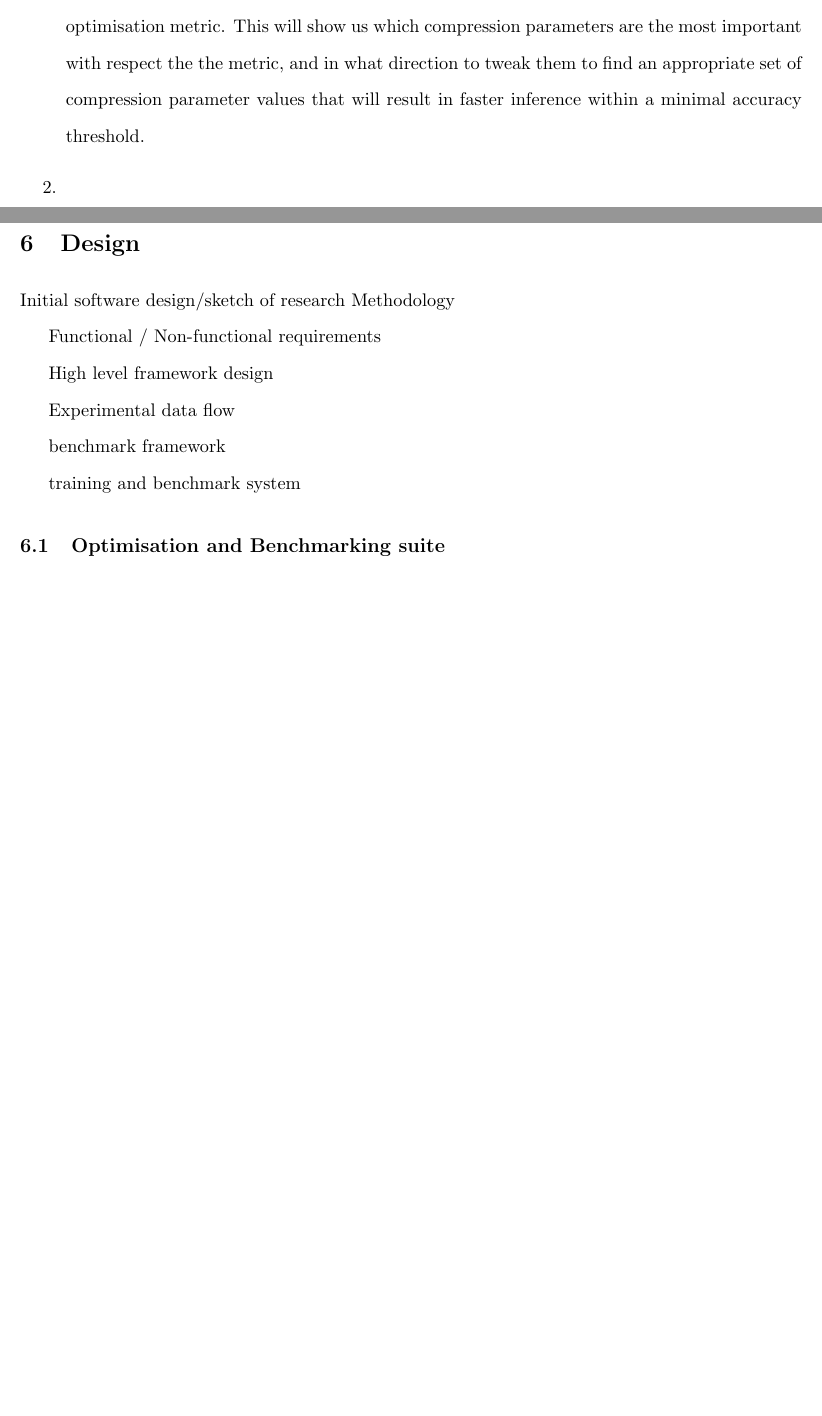
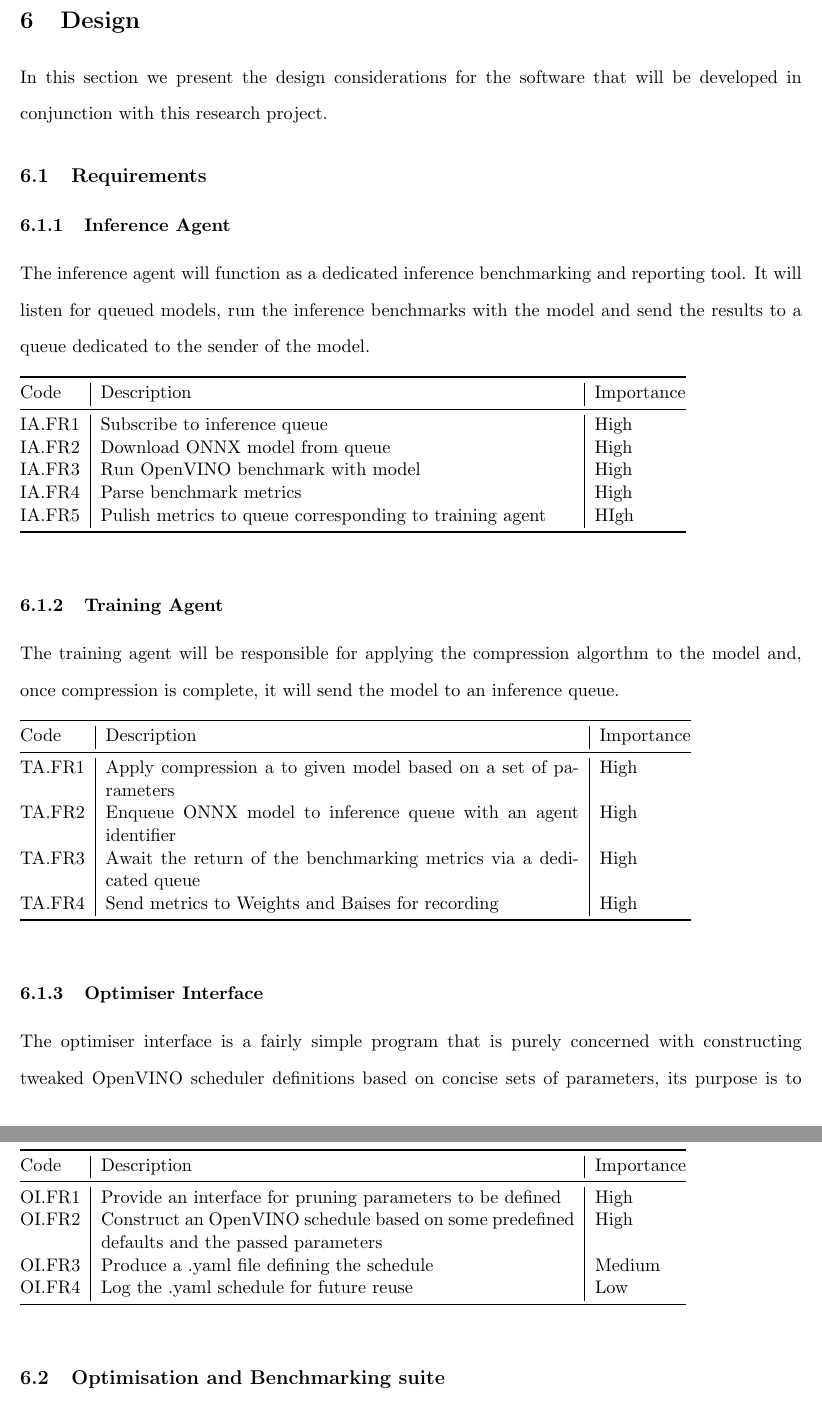
Before and after one commit to friedforfun/Dissertation, a LaTeX document (Deliverable_1/D1.tex, which reads Deliverable_1/Sections/Design.tex, Deliverable_1/Sections/EvaluationStrat.tex): two parts of pages 29 and 30 of 39 before the commit and two parts of pages 30 and 31 of 40 after it, joined at a grey line, cut at the place of the change, the shorter picture padded with empty space. Compiled offline with pdfLaTeX.

Commit message:
2hrs to go checkpoint

```diff
--- a/Deliverable_1/Sections/Design.tex
+++ b/Deliverable_1/Sections/Design.tex
@@ -1,19 +1,50 @@
 \documentclass[../../D1.tex]{subfiles}
 
 \begin{document}
-Initial software design/sketch of research Methodology
+In this section we present the design considerations for the software that will be developed in conjunction with this research project.
 
-Functional / Non-functional requirements
+\subsection{Requirements}
+\subsubsection{Inference Agent}
+The inference agent will function as a dedicated inference benchmarking and reporting tool. It will listen for queued models, run the inference benchmarks with the model and send the results to a queue dedicated to the sender of the model.
 
-High level framework design
+\begin{table}[h]
+    \begin{tabular}{@{}l|p{10cm}|l@{}}
+    \toprule
+    Code   & Description                                             & Importance \\ \midrule
+    IA.FR1 & Subscribe to inference queue                            & High       \\
+    IA.FR2 & Download ONNX model from queue                          & High       \\
+    IA.FR3 & Run OpenVINO benchmark with model                       & High       \\
+    IA.FR4 & Parse benchmark metrics                                 & High       \\
+    IA.FR5 & Pulish metrics to queue corresponding to training agent & HIgh       \\ \bottomrule
+    \end{tabular}
+\end{table}
 
+\subsubsection{Training Agent}
+The training agent will be responsible for applying the compression algorthm to the model and, once compression is complete, it will send the model to an inference queue.
+\begin{table}[h]
+    \begin{tabular}{@{}l|p{10cm}|l@{}}
+    \toprule
+    Code   & Description                                                        & Importance \\ \midrule
+    TA.FR1 & Apply compression a to given model based on a set of parameters    & High       \\
+    TA.FR2 & Enqueue ONNX model to inference queue with an agent identifier     & High       \\
+    TA.FR3 & Await the return of the benchmarking metrics via a dedicated queue & High       \\
+    TA.FR4 & Send metrics to Weights and Baises for recording                   & High       \\ \bottomrule
+    \end{tabular}
+    \end{table}
 
+\subsubsection{Optimiser Interface}
+The optimiser interface is a fairly simple program that is purely concerned with constructing tweaked OpenVINO scheduler definitions based on concise sets of parameters, its purpose is to abstract away many parameters that we do not want to change run to run during experiments.
+\begin{table}[h]
+    \begin{tabular}{@{}l|p{10cm}|l@{}}
+    \toprule
+    Code   & Description                                                                                & Importance \\ \midrule
+    OI.FR1 & Provide an interface for pruning parameters to be defined                                  & High       \\
+    OI.FR2 & Construct an OpenVINO schedule based on some predefined defaults and the passed parameters & High       \\
+    OI.FR3 & Produce a .yaml file defining the schedule                                                 & Medium     \\
+    OI.FR4 & Log the .yaml schedule for future reuse                                                    & Low        \\ \bottomrule
+    \end{tabular}
+\end{table}
 
-Experimental data flow
-
-benchmark framework
-
-training and benchmark system
 
 \subsection{Optimisation and Benchmarking suite}\label{sec:ERdiagram}
 %This section will display a high level design on the benchmarking and optimisation suite.
--- a/Deliverable_1/Sections/EvaluationStrat.tex
+++ b/Deliverable_1/Sections/EvaluationStrat.tex
@@ -47,4 +47,3 @@ These stages concern objectives \hyperref[obj:ParaSel]{O6} and \hyperref[obj:Com
 \subsubsection{Experiment stage 3: Testing Compression optimisation}\label{sec:Experiment3}
 This stage of research will complete objective \hyperref[obj:TestOpt]{O8}
 \begin{enumerate}
-    \item \textbf{Run the optimiser}: Using the framework developed in stage 2 we will utilise a bayseian search strategy with random forest to identify parameter importance and correlation with the optimisation metric. This will show us which compression parameters are the most important with respect the the metric, and in what direction to tweak them to find an appropriate set of compression parameter values that will result in faster inference within a minimal accuracy threshold.
```
Also changed, not shown: Deliverable_1/D1.tex (+7 -9 lines), Deliverable_1/Sections/Background/AIaccelerators.tex (+6 -0 lines), Deliverable_1/Sections/Background/DeepNeuralNetworks.tex (+2 -21 lines), Deliverable_1/Sections/ProjectManagement.tex (+1 -1 lines), Deliverable_1/Sections/ResearchMethodology.tex (+10 -9 lines), Deliverable_1/Sections/introduction.tex (+4 -7 lines), Deliverable_1/D1.pdf, Deliverable_1/Sections/Background/AIaccelerators.pdf, Deliverable_1/Sections/ResearchMethodology.pdf, Deliverable_1/Sections/Design.tex (3 more changed lines), Deliverable_1/Sections/EvaluationStrat.tex (8 more changed lines).
